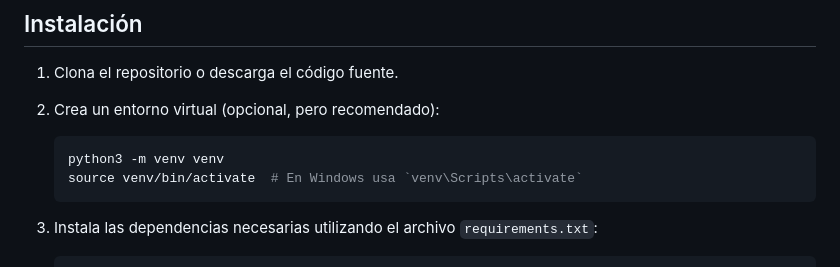
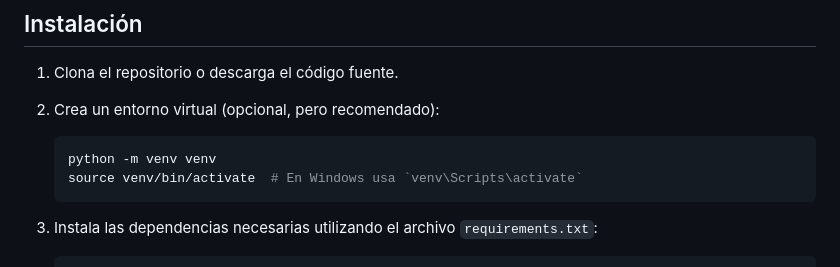
Before and after one commit to Daniel349167/prueba_dashboard_python, a Markdown page: README.md, the part around the change. Drawn GitHub-style.

````diff
--- a/README.md
+++ b/README.md
@@ -16,7 +16,7 @@ Este proyecto es un pequeño dashboard desarrollado en Python que realiza una co
 2. Crea un entorno virtual (opcional, pero recomendado):
 
    ```bash
-   python3 -m venv venv
+   python -m venv venv
    source venv/bin/activate  # En Windows usa `venv\Scripts\activate`
    ```
 
````
